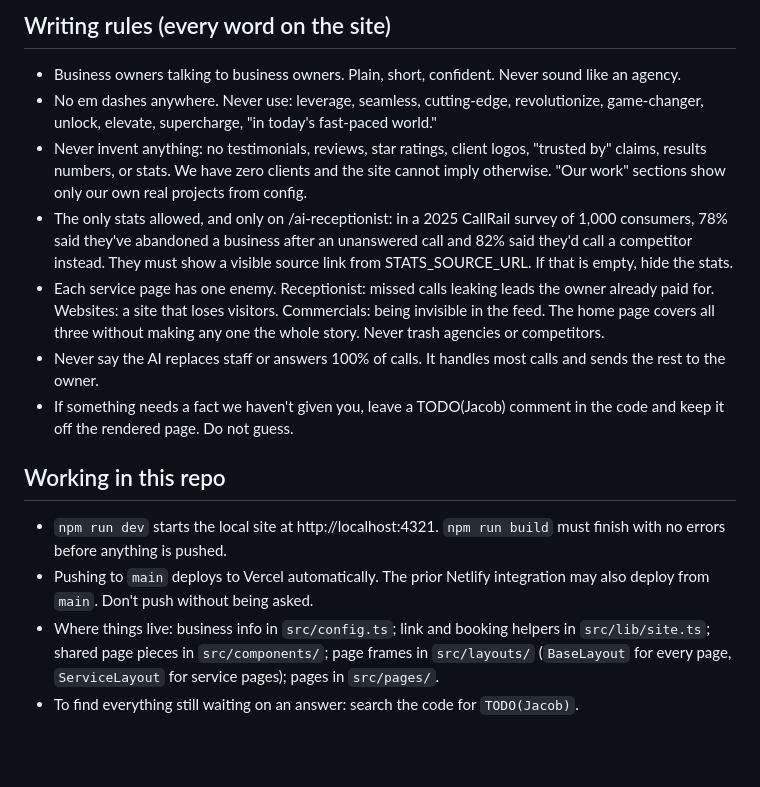
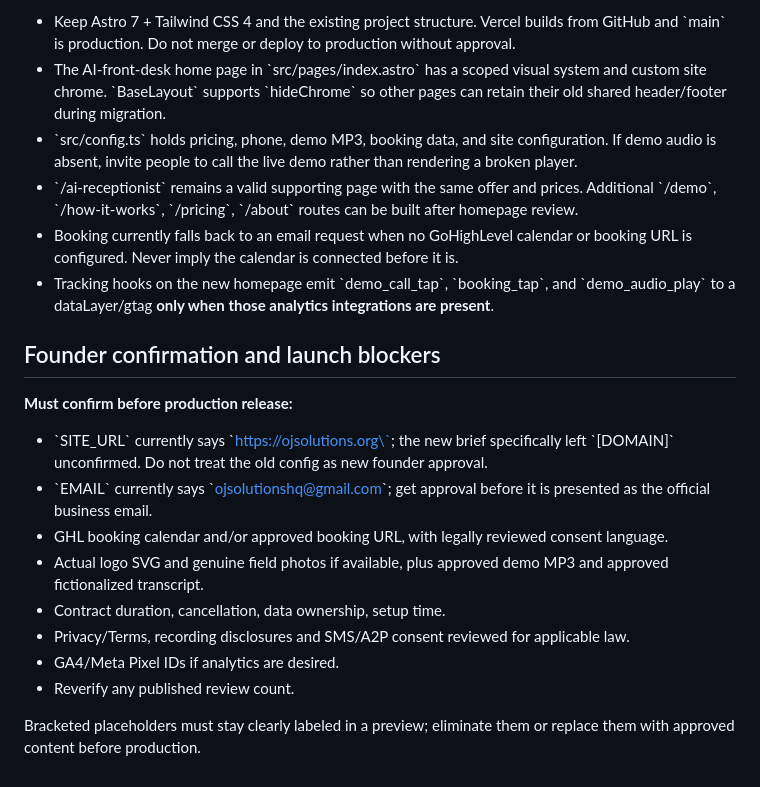
Before and after one commit to OJ-Holdings/ojsolutions-site, a Markdown page: CLAUDE.md, the part around one of its changes. Rendered like a GitHub page; blank space fills up the shorter version.

Commit message:
docs: replace old positioning with AI front desk source of truth

```diff
--- a/CLAUDE.md
+++ b/CLAUDE.md
@@ -47,17 +40,21 @@ Most visitors come from our cold calls, cold emails, Instagram and Facebook DMs,
 
-## Writing rules (every word on the site)
+- Keep Astro 7 + Tailwind CSS 4 and the existing project structure. Vercel builds from GitHub and \`main\` is production. Do not merge or deploy to production without approval.
+- The AI-front-desk home page in \`src/pages/index.astro\` has a scoped visual system and custom site chrome. \`BaseLayout\` supports \`hideChrome\` so other pages can retain their old shared header/footer during migration.
+- \`src/config.ts\` holds pricing, phone, demo MP3, booking data, and site configuration. If demo audio is absent, invite people to call the live demo rather than rendering a broken player.
+- \`/ai-receptionist\` remains a valid supporting page with the same offer and prices. Additional \`/demo\`, \`/how-it-works\`, \`/pricing\`, \`/about\` routes can be built after homepage review.
+- Booking currently falls back to an email request when no GoHighLevel calendar or booking URL is configured. Never imply the calendar is connected before it is.
+- Tracking hooks on the new homepage emit \`demo_call_tap\`, \`booking_tap\`, and \`demo_audio_play\` to a dataLayer/gtag **only when those analytics integrations are present**.
 
-- Business owners talking to business owners. Plain, short, confident. Never sound like an agency.
-- No em dashes anywhere. Never use: leverage, seamless, cutting-edge, revolutionize, game-changer, unlock, elevate, supercharge, "in today's fast-paced world."
-- Never invent anything: no testimonials, reviews, star ratings, client logos, "trusted by" claims, results numbers, or stats. We have zero clients and the site cannot imply otherwise. "Our work" sections show only our own real projects from config.
-- The only stats allowed, and only on /ai-receptionist: in a 2025 CallRail survey of 1,000 consumers, 78% said they've abandoned a business after an unanswered call and 82% said they'd call a competitor instead. They must show a visible source link from STATS_SOURCE_URL. If that is empty, hide the stats.
-- Each service page has one enemy. Receptionist: missed calls leaking leads the owner already paid for. Websites: a site that loses visitors. Commercials: being invisible in the feed. The home page covers all three without making any one the whole story. Never trash agencies or competitors.
-- Never say the AI replaces staff or answers 100% of calls. It handles most calls and sends the rest to the owner.
-- If something needs a fact we haven't given you, leave a TODO(Jacob) comment in the code and keep it off the rendered page. Do not guess.
+## Founder confirmation and launch blockers
 
-## Working in this repo
+**Must confirm before production release:**
+- \`SITE_URL\` currently says \`https://ojsolutions.org\`; the new brief specifically left \`[DOMAIN]\` unconfirmed. Do not treat the old config as new founder approval.
+- \`EMAIL\` currently says \`ojsolutionshq@gmail.com\`; get approval before it is presented as the official business email.
+- GHL booking calendar and/or approved booking URL, with legally reviewed consent language.
+- Actual logo SVG and genuine field photos if available, plus approved demo MP3 and approved fictionalized transcript.
+- Contract duration, cancellation, data ownership, setup time.
+- Privacy/Terms, recording disclosures and SMS/A2P consent reviewed for applicable law.
+- GA4/Meta Pixel IDs if analytics are desired.
+- Reverify any published review count.
 
-- `npm run dev` starts the local site at http://localhost:4321. `npm run build` must finish with no errors before anything is pushed.
-- Pushing to `main` deploys to Vercel automatically. The prior Netlify integration may also deploy from `main`. Don't push without being asked.
-- Where things live: business info in `src/config.ts`; link and booking helpers in `src/lib/site.ts`; shared page pieces in `src/components/`; page frames in `src/layouts/` (`BaseLayout` for every page, `ServiceLayout` for service pages); pages in `src/pages/`.
-- To find everything still waiting on an answer: search the code for `TODO(Jacob)`.
+Bracketed placeholders must stay clearly labeled in a preview; eliminate them or replace them with approved content before production.
```
Also changed, not shown: other parts of CLAUDE.md (+26 -33 lines).
